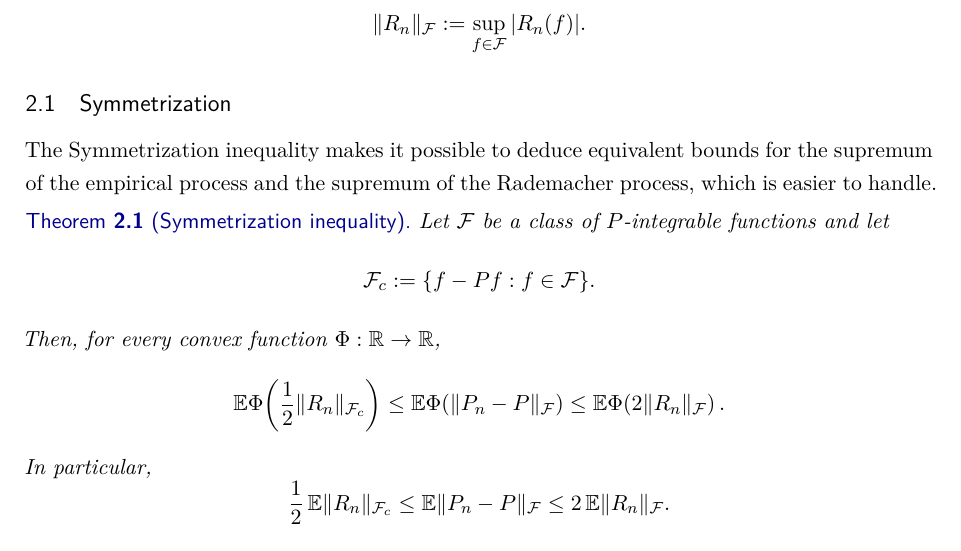
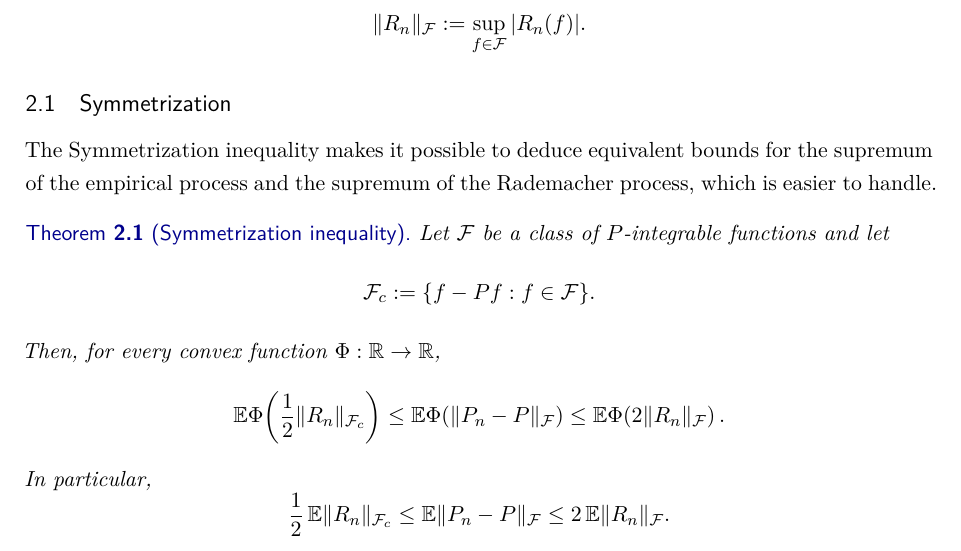
Before and after one commit to BikramHalder/talagrand_emp26, a LaTeX document (tex_files/tgconc_report.tex, which reads tex_files/preamble.tex, tex_files/style.sty): part of page 3 of 18, cut so that both start at the same text. Compiled offline with XeLaTeX.

Commit message:
fix: deduplicate package entries and theorem env errors

```diff
--- a/tex_files/preamble.tex
+++ b/tex_files/preamble.tex
@@ -2,26 +2,14 @@
 %% ────────────────────────────────────────────────────────────────────
 
 %% ── Packages ───────────────────────────────────────────────────────
-\usepackage[dvipsnames]{xcolor}
-\usepackage{iftex}
-\ifPDFTeX
-  \usepackage[T1]{fontenc}
-\else
-  \usepackage{fontspec}
-\fi
+\usepackage{./style} % Custom style file (style.sty)
 \usepackage{microtype}
-\usepackage{./style} % Custom style file (style.sty)
 \usepackage[
   backend=biber,
   style=alphabetic,
   sorting=ynt
 ]{biblatex}
 \usepackage{listings}            % For formatting source code (R code)
-\usepackage{xcolor}              % For defining colors for the code
-\usepackage{float}
-\usepackage{dsfont}
-\usepackage{amsmath,amssymb,amsthm}
-\usepackage{graphicx}
 
 
 %% ── Font Setup ───────────────────────────────────────────────────
--- a/tex_files/style.sty
+++ b/tex_files/style.sty
@@ -13,7 +13,6 @@
 \usepackage{amsmath, amsthm, amssymb, amsfonts}
 \usepackage{mathtools}
 \usepackage{mathrsfs}
-\usepackage{thmtools}
 \usepackage{bm, bbm}
 \usepackage{dsfont}
 \usepackage{tikz}
@@ -54,20 +53,37 @@
 \definecolor{cerulean}{rgb}{0.0, 0.48, 0.65}
 
 %% ── Theorem styles ────────────────────────────────────────────────
-\declaretheoremstyle[name=Theorem, headfont={\sffamily\color{darkblue}}, bodyfont={\itshape}]{thmsty}
-\declaretheorem[style=thmsty,numberwithin=section]{theorem}
+%% Using pure amsthm (thmtools numberlike/sibling is broken with LaTeX 2026 kernel)
+\newtheoremstyle{thmsty}%        Theorem / Proposition / Lemma
+  {}{}{\itshape}{}%              body italic
+  {\sffamily\color{darkblue}}%   head: sans-serif, dark blue
+  {.}{ }{}
 
-\declaretheoremstyle[name=Proposition,]{prosty}
-\declaretheorem[style=prosty,numberlike=theorem]{proposition}
+\newtheoremstyle{defsty}%        Definition
+  {}{}{}{}%                      body upright
+  {\sffamily\color{cerulean}}%   head: sans-serif, cerulean
+  {.}{ }{}
 
-\declaretheoremstyle[name=Definition, headfont={\sffamily\color{cerulean}}]{defsty}
-\declaretheorem[style=defsty,numberlike=theorem]{definition}
+\newtheoremstyle{rmksty}%        Remark
+  {}{}{}{}%                      body upright
+  {\sffamily\color{brightmaroon}}% head: sans-serif, bright maroon
+  {.}{ }{}
 
-\declaretheoremstyle[name=Lemma, bodyfont={\itshape}, headfont={\sffamily\color{darkblue}}]{prcpsty}
-\declaretheorem[style=prcpsty,numberlike=theorem]{lemma}
+\newtheoremstyle{egsty}%         Example
+  {}{}{}{}%                      body upright
+  {\sffamily\color{bluegray}}%   head: sans-serif, blue-gray
+  {.}{ }{}
 
-\declaretheoremstyle[name=Remark, headfont={\sffamily\color{brightmaroon}}]{rmksty}
-\declaretheorem[style=rmksty,numberlike=theorem]{remark}
+\theoremstyle{thmsty}
+\newtheorem{theorem}{Theorem}[section]
+\newtheorem{proposition}[theorem]{Proposition}
+\newtheorem{lemma}[theorem]{Lemma}
 
-\declaretheoremstyle[name=Example, headfont={\sffamily\color{bluegray}}]{egsty}
-\declaretheorem[style=egsty,numberlike=theorem]{example}
+\theoremstyle{defsty}
+\newtheorem{definition}[theorem]{Definition}
+
+\theoremstyle{rmksty}
+\newtheorem{remark}[theorem]{Remark}
+
+\theoremstyle{egsty}
+\newtheorem{example}[theorem]{Example}
```
Also changed, not shown: tex_files/style.sty (2 more changed lines).
